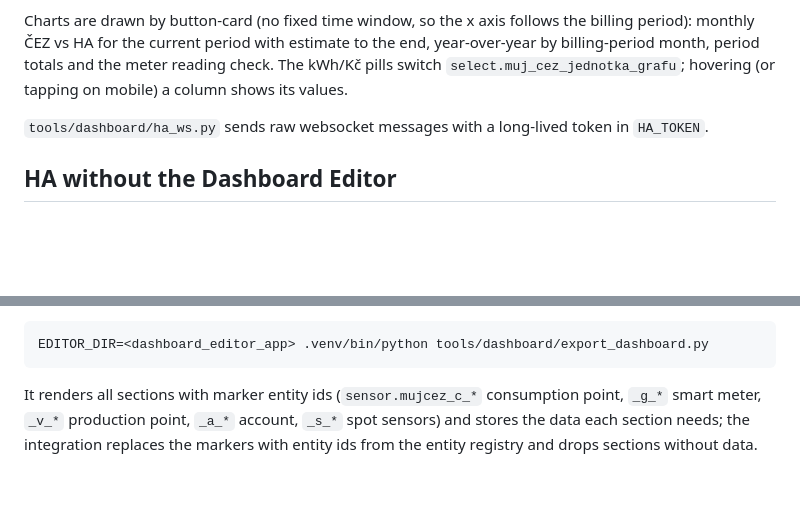
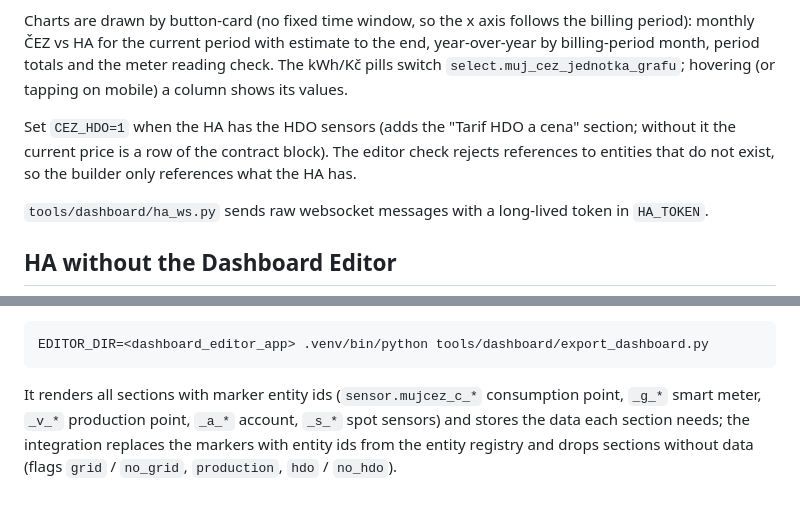
Before and after one commit to KinDR007/ha-muj-cez, a Markdown page: docs/dashboard.md, 2 parts joined by grey strips. Rendered like a GitHub page; blank space fills up the shorter version.

```diff
--- a/docs/dashboard.md
+++ b/docs/dashboard.md
@@ -99,6 +99,10 @@ period): monthly ČEZ vs HA for the current period with estimate to the end, yea
 billing-period month, period totals and the meter reading check. The kWh/Kč pills switch
 `select.muj_cez_jednotka_grafu`; hovering (or tapping on mobile) a column shows its values.
 
+Set `CEZ_HDO=1` when the HA has the HDO sensors (adds the "Tarif HDO a cena" section; without
+it the current price is a row of the contract block). The editor check rejects references to
+entities that do not exist, so the builder only references what the HA has.
+
 `tools/dashboard/ha_ws.py` sends raw websocket messages with a long-lived token in `HA_TOKEN`.
 
 ## HA without the Dashboard Editor
@@ -132,4 +136,5 @@ EDITOR_DIR=<dashboard_editor_app> .venv/bin/python tools/dashboard/export_dashbo
 It renders all sections with marker entity ids (`sensor.mujcez_c_*` consumption point,
 `_g_*` smart meter, `_v_*` production point, `_a_*` account, `_s_*` spot sensors) and stores the
 data each section needs; the integration replaces the markers with entity ids from the entity
-registry and drops sections without data.
+registry and drops sections without data (flags `grid` / `no_grid`, `production`, `hdo` /
+`no_hdo`).
```
Also changed, not shown: README.md (+5 -0 lines), docs/img/fve/05-hdo.png (added), 2 other files.
